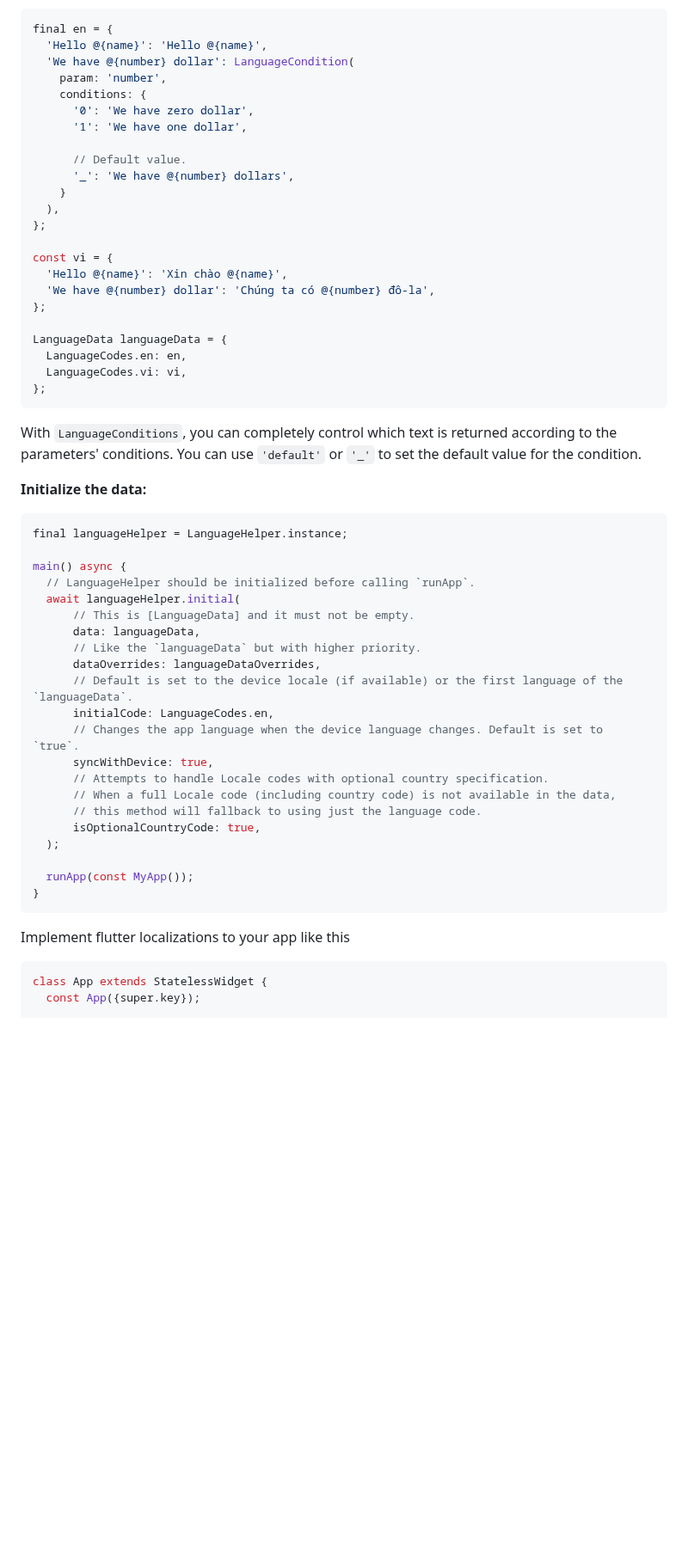
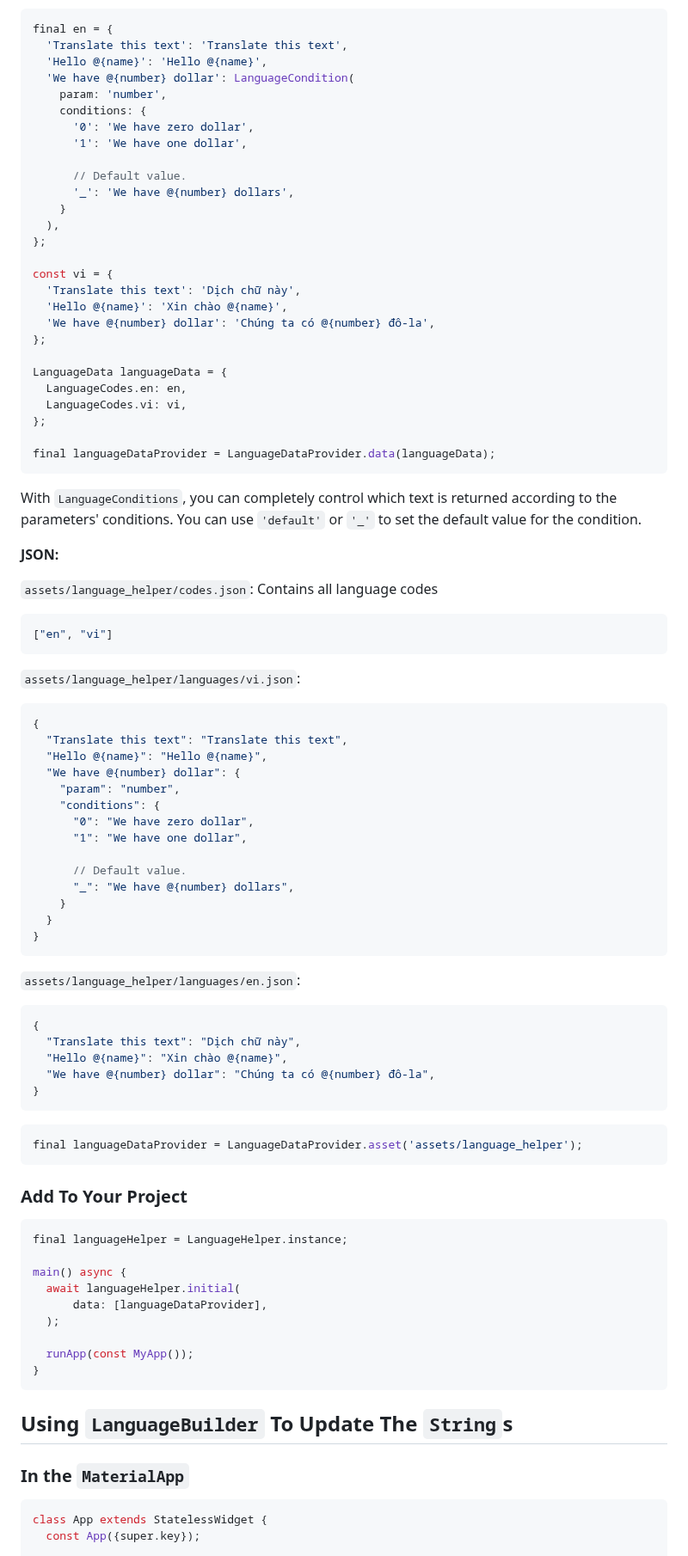
Before and after one commit to lamnhan066/language_helper, a Markdown page: README.md, the part around one of its changes. Shown at 86% size. Drawn GitHub-style; blank space fills up the shorter version.

````diff
--- a/README.md
+++ b/README.md
@@ -33,4 +197,5 @@ Multi-language app tool with an efficient generator and a custom GPT-4 translato
 final en = {
+  'Translate this text': 'Translate this text',
   'Hello @{name}': 'Hello @{name}',
   'We have @{number} dollar': LanguageCondition(
     param: 'number',
@@ -45,6 +210,7 @@ final en = {
 };
 
 const vi = {
+  'Translate this text': 'Dịch chữ này',
   'Hello @{name}': 'Xin chào @{name}',
   'We have @{number} dollar': 'Chúng ta có @{number} đô-la',
 };
@@ -53,37 +219,70 @@ LanguageData languageData = {
   LanguageCodes.en: en,
   LanguageCodes.vi: vi,
 };
+
+final languageDataProvider = LanguageDataProvider.data(languageData);
 ```
 
 With `LanguageConditions`, you can completely control which text is returned according to the parameters' conditions. You can use `'default'` or `'_'` to set the default value for the condition.
 
-**Initialize the data:**
+**JSON:**
 
-``` dart
+`assets/language_helper/codes.json`: Contains all language codes
+
+```JSON
+["en", "vi"]
+```
+
+`assets/language_helper/languages/vi.json`:
+
+```JSON
+{
+  "Translate this text": "Translate this text",
+  "Hello @{name}": "Hello @{name}",
+  "We have @{number} dollar": {
+    "param": "number",
+    "conditions": {
+      "0": "We have zero dollar",
+      "1": "We have one dollar",
+
+      // Default value.
+      "_": "We have @{number} dollars",
+    }
+  }
+}
+```
+
+`assets/language_helper/languages/en.json`:
+
+```JSON
+{
+  "Translate this text": "Dịch chữ này",
+  "Hello @{name}": "Xin chào @{name}",
+  "We have @{number} dollar": "Chúng ta có @{number} đô-la",
+}
+```
+
+```dart
+final languageDataProvider = LanguageDataProvider.asset('assets/language_helper');
+```
+
+### Add To Your Project
+
+```dart
 final languageHelper = LanguageHelper.instance;
 
 main() async {
-  // LanguageHelper should be initialized before calling `runApp`.
   await languageHelper.initial(
-      // This is [LanguageData] and it must not be empty.
-      data: languageData,
-      // Like the `languageData` but with higher priority.
-      dataOverrides: languageDataOverrides,
-      // Default is set to the device locale (if available) or the first language of the `languageData`.
-      initialCode: LanguageCodes.en,
-      // Changes the app language when the device language changes. Default is set to `true`.
-      syncWithDevice: true,
-      // Attempts to handle Locale codes with optional country specification.
-      // When a full Locale code (including country code) is not available in the data,
-      // this method will fallback to using just the language code.
-      isOptionalCountryCode: true,
+      data: [languageDataProvider],
   );
 
   runApp(const MyApp());
 }
 ```
 
-Implement flutter localizations to your app like this
+## Using `LanguageBuilder` To Update The `String`s
+
+### In the `MaterialApp`
 
 ``` dart
 class App extends StatelessWidget {
````
Also changed, not shown: other parts of README.md (+222 -81 lines).
